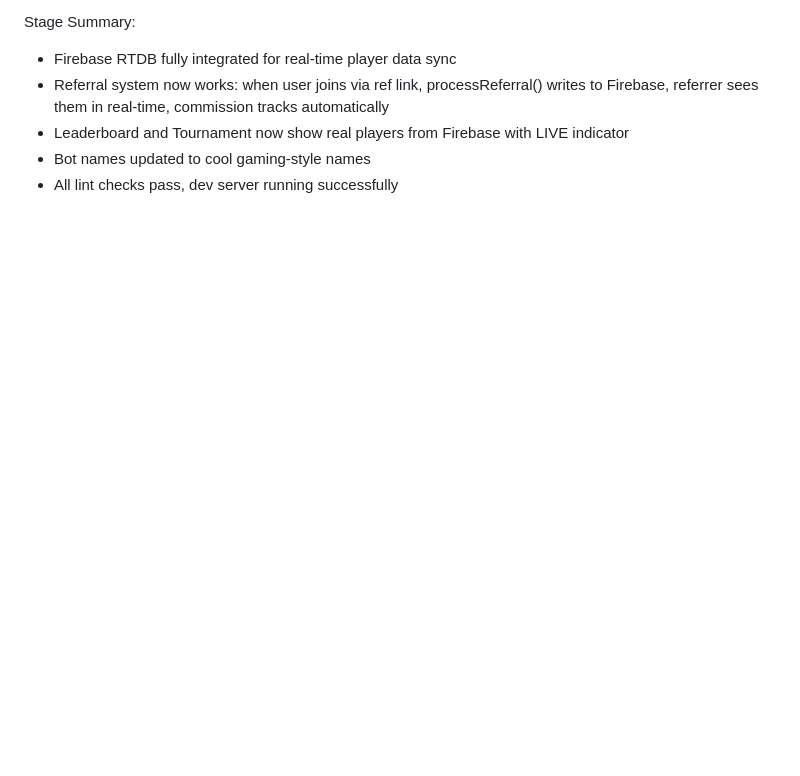
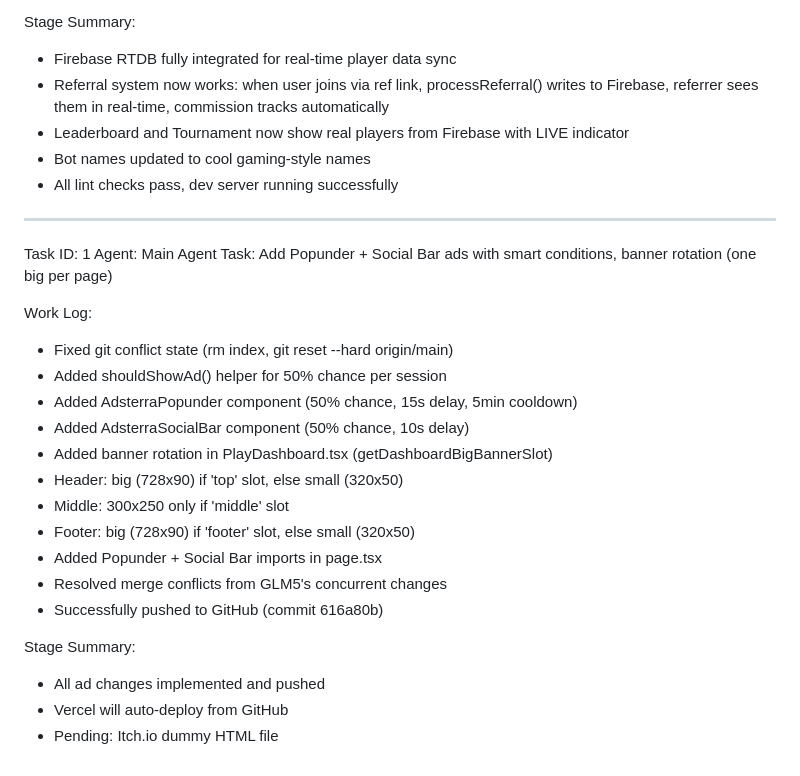
Before and after one commit to powergamingyt1001-art/merge-master-2048, a Markdown page: worklog.md, the part around the change. GitHub-like rendering; blank space fills up the shorter version.

Commit message:
763d3719-e831-43f0-9d0a-c2d2868c9e07

```diff
--- a/worklog.md
+++ b/worklog.md
@@ -196,3 +196,26 @@ Stage Summary:
 - Leaderboard and Tournament now show real players from Firebase with LIVE indicator
 - Bot names updated to cool gaming-style names
 - All lint checks pass, dev server running successfully
+
+---
+Task ID: 1
+Agent: Main Agent
+Task: Add Popunder + Social Bar ads with smart conditions, banner rotation (one big per page)
+
+Work Log:
+- Fixed git conflict state (rm index, git reset --hard origin/main)
+- Added shouldShowAd() helper for 50% chance per session
+- Added AdsterraPopunder component (50% chance, 15s delay, 5min cooldown)
+- Added AdsterraSocialBar component (50% chance, 10s delay)
+- Added banner rotation in PlayDashboard.tsx (getDashboardBigBannerSlot)
+- Header: big (728x90) if 'top' slot, else small (320x50)
+- Middle: 300x250 only if 'middle' slot
+- Footer: big (728x90) if 'footer' slot, else small (320x50)
+- Added Popunder + Social Bar imports in page.tsx
+- Resolved merge conflicts from GLM5's concurrent changes
+- Successfully pushed to GitHub (commit 616a80b)
+
+Stage Summary:
+- All ad changes implemented and pushed
+- Vercel will auto-deploy from GitHub
+- Pending: Itch.io dummy HTML file
```
